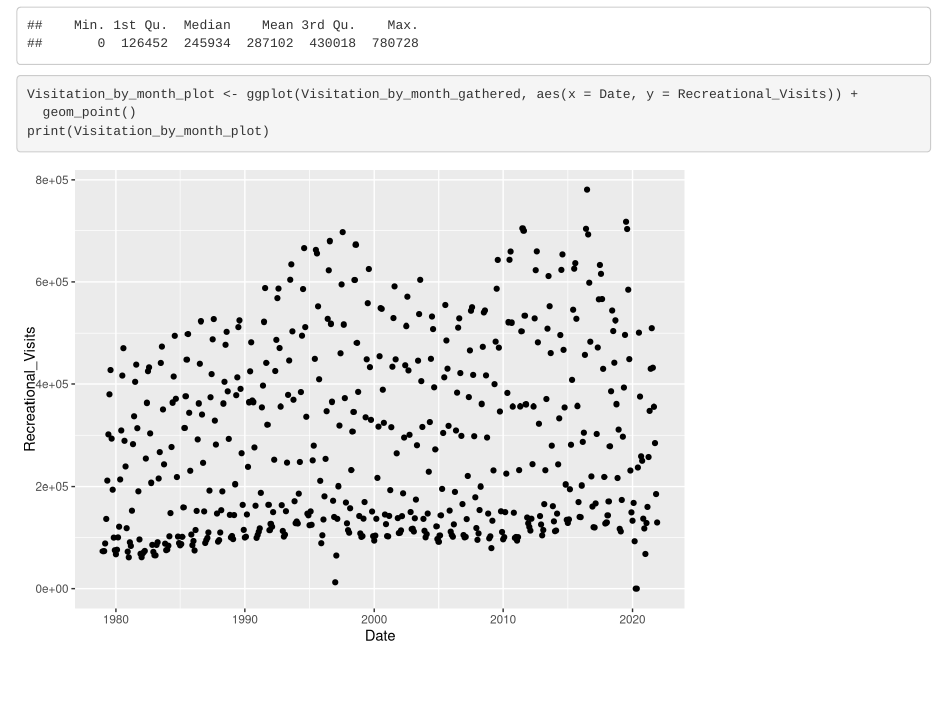
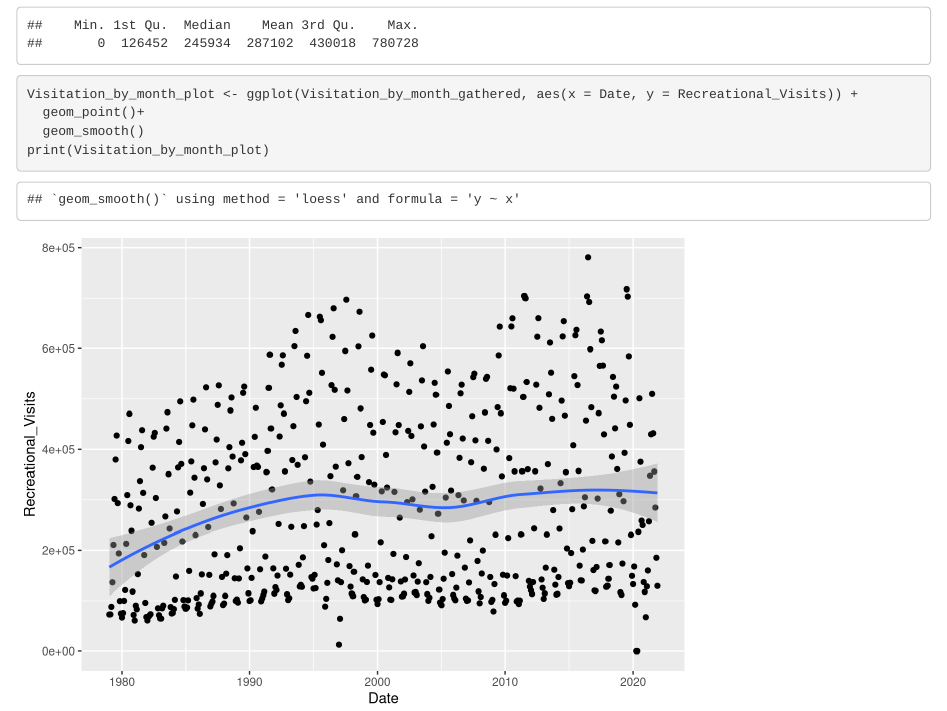
Before and after one commit to gantonova/AntonovaLiu_ENV872_EDA_FinalProject, an R Markdown document (VUStats_Exploration.Rmd): the page in a window 1100 px wide, from 5130 px down. Rendered offline with R 4.5, knitr and Pandoc, with nearby package versions.

Commit message:
data exploration

```diff
--- a/VUStats_Exploration.Rmd
+++ b/VUStats_Exploration.Rmd
@@ -40,7 +40,8 @@ head(Visitation_by_month_gathered)
 summary(Visitation_by_month_gathered$Recreational_Visits)
 
 Visitation_by_month_plot <- ggplot(Visitation_by_month_gathered, aes(x = Date, y = Recreational_Visits)) +
-  geom_point()
+  geom_point()+
+  geom_smooth()
 print(Visitation_by_month_plot)
 
 
```
